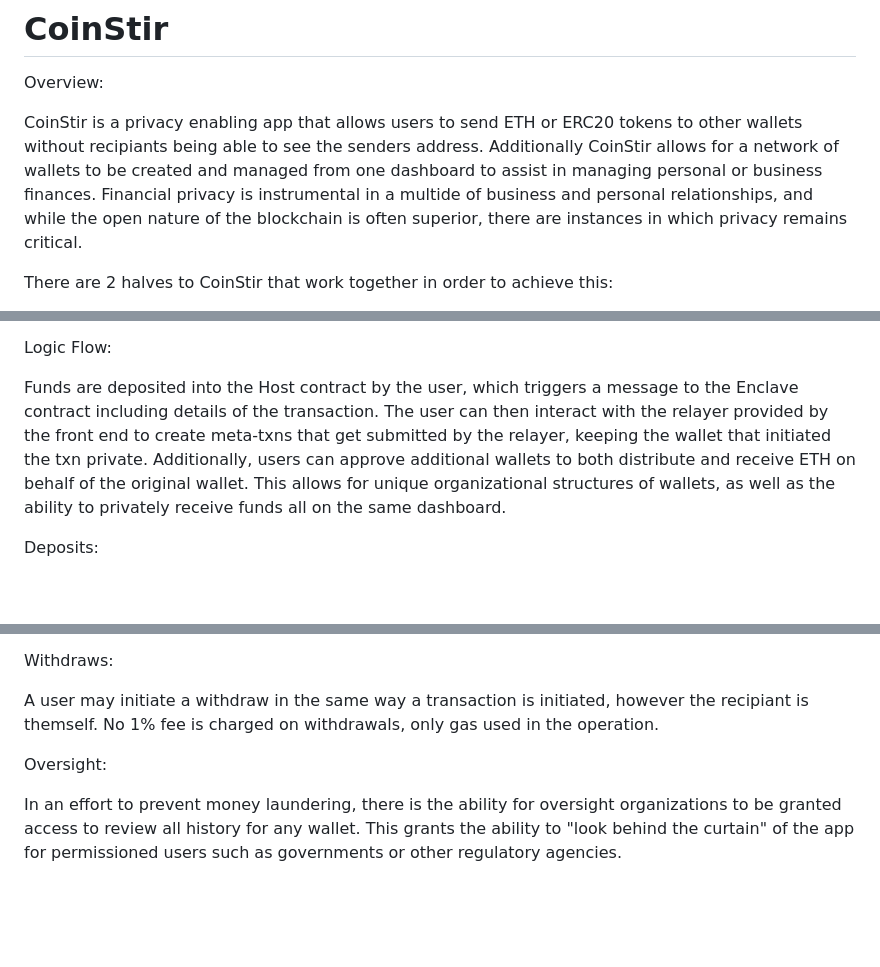
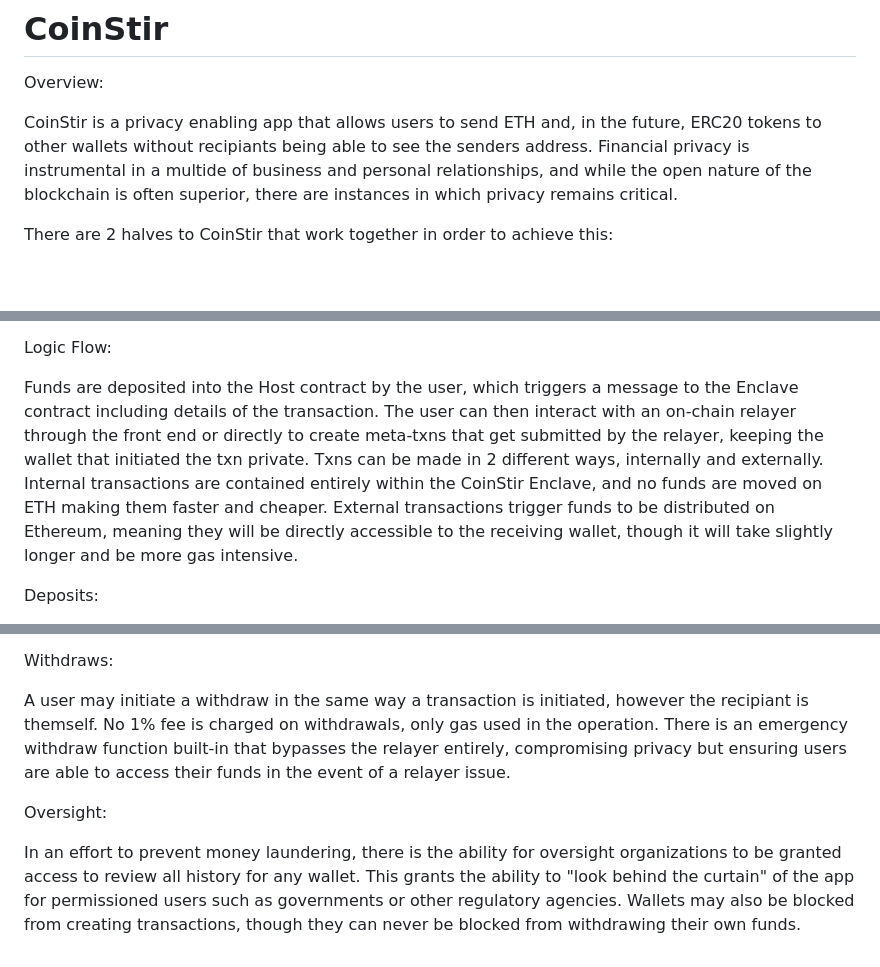
Before and after one commit to itmekevin/CoinStir, a Markdown page: README.md, 3 parts joined by grey strips. GitHub-like rendering; blank space fills up the shorter version.

```diff
--- a/README.md
+++ b/README.md
@@ -1,7 +1,7 @@
 # CoinStir
 Overview:
 
-CoinStir is a privacy enabling app that allows users to send ETH or ERC20 tokens to other wallets without recipiants being able to see the senders address. Additionally CoinStir allows for a network of wallets to be created and managed from one dashboard to assist in managing personal or business finances. Financial privacy is instrumental in a multide of business and personal relationships, and while the open nature of the blockchain is often superior, there are instances in which privacy remains critical.
+CoinStir is a privacy enabling app that allows users to send ETH and, in the future, ERC20 tokens to other wallets without recipiants being able to see the senders address. Financial privacy is instrumental in a multide of business and personal relationships, and while the open nature of the blockchain is often superior, there are instances in which privacy remains critical.
 
 There are 2 halves to CoinStir that work together in order to achieve this:
 - The 'Host' contract which exists on Ethereum and handles the receipt and dispersement of funds - nothing else. While these events are public on the blockchain, the Host contract does not track any information whatsoever.
@@ -12,7 +12,7 @@ The Sapphire paratime is a privacy enabled blockchain with all computation and p
 
 Logic Flow:
 
-Funds are deposited into the Host contract by the user, which triggers a message to the Enclave contract including details of the transaction. The user can then interact with the relayer provided by the front end to create meta-txns that get submitted by the relayer, keeping the wallet that initiated the txn private. Additionally, users can approve additional wallets to both distribute and receive ETH on behalf of the original wallet. This allows for unique organizational structures of wallets, as well as the ability to privately receive funds all on the same dashboard.
+Funds are deposited into the Host contract by the user, which triggers a message to the Enclave contract including details of the transaction. The user can then interact with an on-chain relayer through the front end or directly to create meta-txns that get submitted by the relayer, keeping the wallet that initiated the txn private. Txns can be made in 2 different ways, internally and externally. Internal transactions are contained entirely within the CoinStir Enclave, and no funds are moved on ETH making them faster and cheaper. External transactions trigger funds to be distributed on Ethereum, meaning they will be directly accessible to the receiving wallet, though it will take slightly longer and be more gas intensive.
 
 Deposits:
 
@@ -25,8 +25,8 @@ A user creates a meta-txn that is passed to and executed by a relayer on Sapphir
 
 Withdraws:
 
-A user may initiate a withdraw in the same way a transaction is initiated, however the recipiant is themself. No 1% fee is charged on withdrawals, only gas used in the operation.
+A user may initiate a withdraw in the same way a transaction is initiated, however the recipiant is themself. No 1% fee is charged on withdrawals, only gas used in the operation. There is an emergency withdraw function built-in that bypasses the relayer entirely, compromising privacy but ensuring users are able to access their funds in the event of a relayer issue.
 
 Oversight:
 
-In an effort to prevent money laundering, there is the ability for oversight organizations to be granted access to review all history for any wallet. This grants the ability to "look behind the curtain" of the app for permissioned users such as governments or other regulatory agencies.
+In an effort to prevent money laundering, there is the ability for oversight organizations to be granted access to review all history for any wallet. This grants the ability to "look behind the curtain" of the app for permissioned users such as governments or other regulatory agencies. Wallets may also be blocked from creating transactions, though they can never be blocked from withdrawing their own funds.
```
